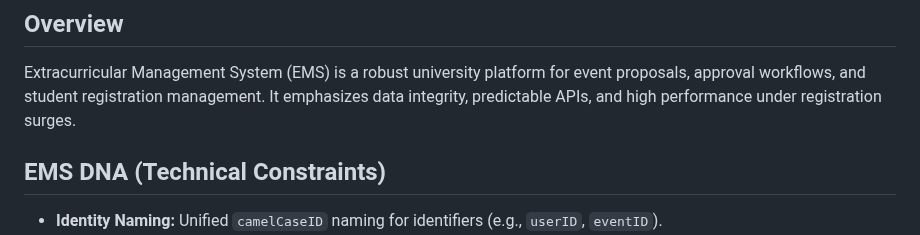
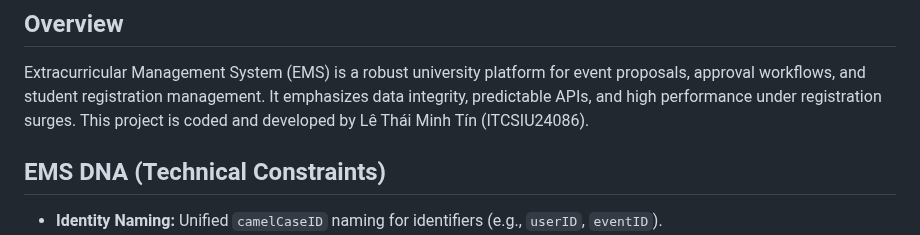
Before and after one commit to Dorecepha/extracurricular-management-system, a Markdown page: README.md, the part around the change. Rendered like a GitHub page.

Commit message:
Include author details in README
Added author information to the project overview.

```diff
--- a/README.md
+++ b/README.md
@@ -15,6 +15,7 @@
 
 ## Overview
 Extracurricular Management System (EMS) is a robust university platform for event proposals, approval workflows, and student registration management. It emphasizes data integrity, predictable APIs, and high performance under registration surges.
+This project is coded and developed by Lê Thái Minh Tín (ITCSIU24086).
 
 ## EMS DNA (Technical Constraints)
 - **Identity Naming:** Unified `camelCaseID` naming for identifiers (e.g., `userID`, `eventID`).
```
